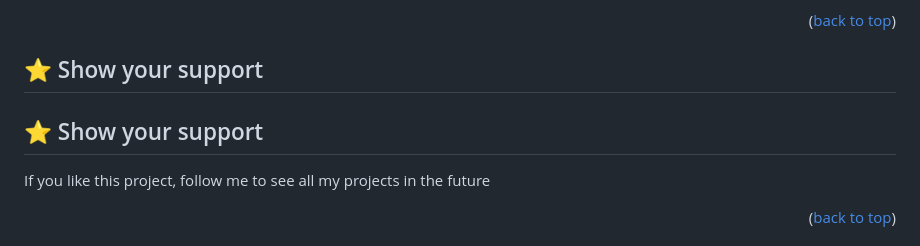
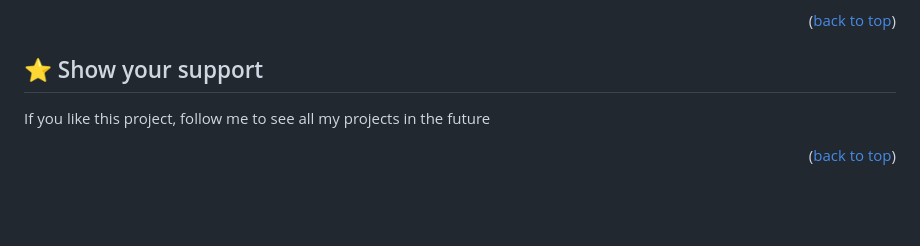
Before and after one commit to Megagig/Leaderboard, a Markdown page: README.md, the part around the change. Drawn GitHub-style; blank space fills up the shorter version.

```diff
--- a/README.md
+++ b/README.md
@@ -133,8 +133,6 @@ Feel free to check the [issues page](../../issues/).
 
 ## ⭐️ Show your support <a name="support"></a>
 
-## ⭐️ Show your support <a name="support"></a>
-
 If you like this project, follow me to see all my projects in the future
 
 <p align="right">(<a href="#readme-top">back to top</a>)</p>
```
